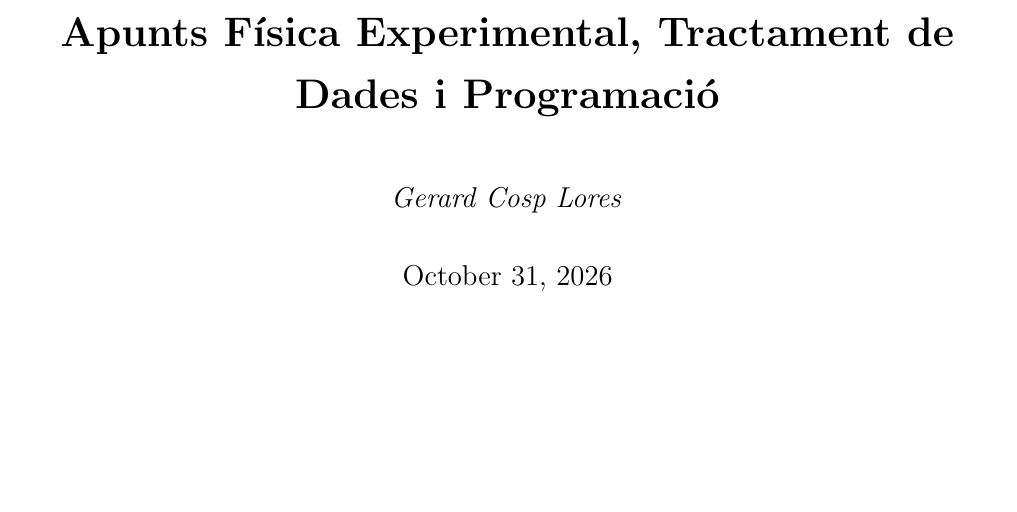
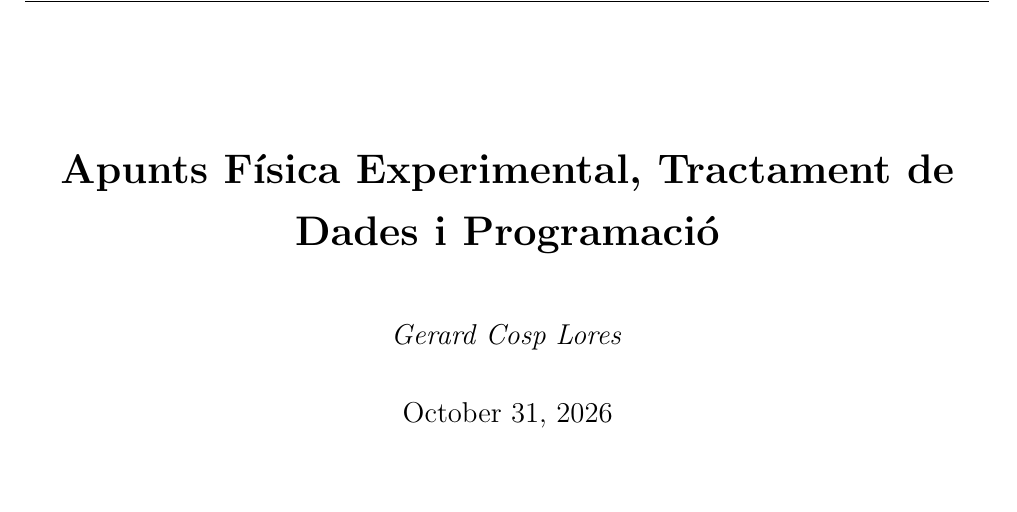
Before and after one commit to gerardcosp/Fisica, a LaTeX document (1r/Física Experimental, Tractament de Dades i Programació/Apunts/Física Experimental, Tractament de Dades i Programació.tex): part of page 1 of 14, cut so that both start at the same text, the shorter picture padded with empty space. Compiled offline with pdfLaTeX.

Commit message:
31/10/26 .4

```diff
--- a/1r/Física Experimental, Tractament de Dades i Programació/Apunts/Física Experimental, Tractament de Dades i Programació.tex
+++ b/1r/Física Experimental, Tractament de Dades i Programació/Apunts/Física Experimental, Tractament de Dades i Programació.tex
@@ -1,11 +1,45 @@
 \documentclass[12pt]{article}
 
-%-------------------------------------------------
+% -------------------------------------------------
+% COLORS
+% -------------------------------------------------
+
+\usepackage[dvipsnames,svgnames,x11names]{xcolor}
+
+\colorlet{cB}{blue!70!black}    % blue   : position, velocity, main curve
+\colorlet{cR}{red!70!black}     % red    : forces, secondary vectors, data points
+\colorlet{cG}{green!50!black}   % green  : acceleration, third vector
+\colorlet{cO}{orange!80!black}  % orange : bodies (masses, blocks, balls)
+\colorlet{cK}{gray!70}          % grey   : axes, ground, auxiliary lines
+\colorlet{diagramGray}{cK!70!black} % grey used in the page header and footer
+
+\definecolor{cVermell}{RGB}{200,30,30}
+\definecolor{cTaronja}{RGB}{240,130,20}
+\definecolor{cGroc}{RGB}{245,210,40}
+\definecolor{cVerd}{RGB}{60,170,70}
+\definecolor{cBlau}{RGB}{40,80,190}
+
+% -------------------------------------------------
 % PAGE & LANGUAGE
 % -------------------------------------------------
 
 \usepackage[a4paper,margin=2cm]{geometry}
+\usepackage{fancyhdr}
+\setlength{\headheight}{14pt}
 
+\pagestyle{fancy}
+\fancyhf{}
+
+\fancyhead[L]{\small\color{diagramGray}Física}
+\fancyhead[R]{\small\color{diagramGray}Física Experimental, Tractament de Dades i Programació}
+\fancyfoot[C]{\small\color{diagramGray}\thepage}
+
+\fancypagestyle{plain}{
+    \fancyhf{}
+    \fancyhead[L]{\small\color{diagramGray}Física}
+    \fancyhead[R]{\small\color{diagramGray}Física Experimental, Tractament de Dades i Programació}
+    \fancyfoot[C]{\small\color{diagramGray}\thepage}
+}
 % -------------------------------------------------
 % MATHEMATICS
 % -------------------------------------------------
```
Also changed, not shown: 1r/Càlcul d'una Variable/Apunts/Càlcul d'una Variable.tex (+2 -1 lines), 1r/Mecànica, Ones i Relativitat/Apunts/Mecànica, Ones i Relativitat.tex (+2 -1 lines), 1r/Química/Apunts/Química.tex (+2 -1 lines), 1r/Temes de Ciència Actual/Apunts/Temes de Ciència Actual.tex (+2 -1 lines), 1r/Àlgebra/Apunts/Àlgebra.tex (+2 -1 lines), 1r/Càlcul d'una Variable/Apunts/Càlcul d'una Variable.pdf, 1r/Física Experimental, Tractament de Dades i Programació/Apunts/Física Experimental, Tractament de Dades i Programació.pdf, 1r/Mecànica, Ones i Relativitat/Apunts/Mecànica, Ones i Relativitat.pdf, 1r/Temes de Ciència Actual/Apunts/Temes de Ciència Actual.pdf, 1r/Àlgebra/Apunts/Àlgebra.pdf, 5 other files.
